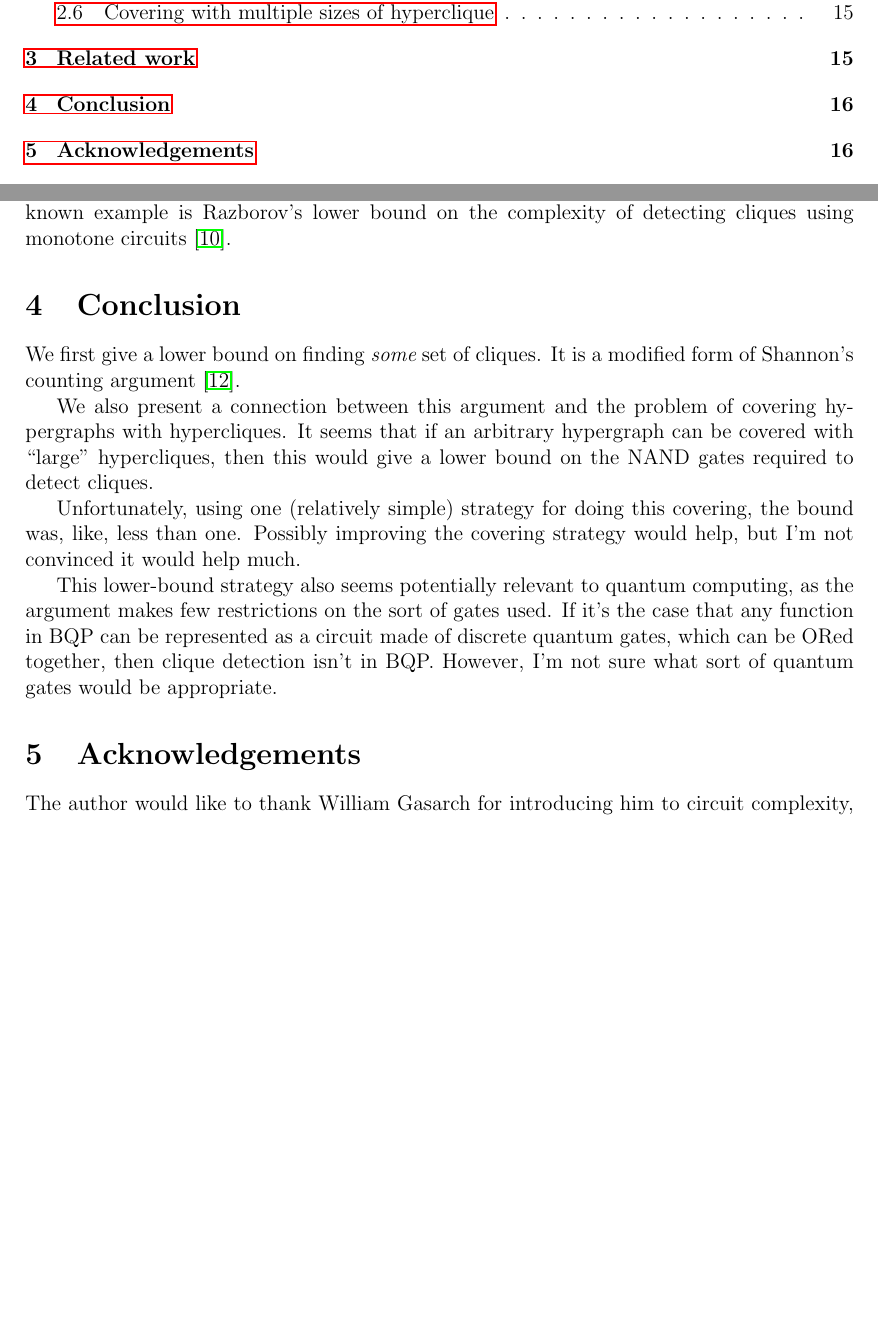
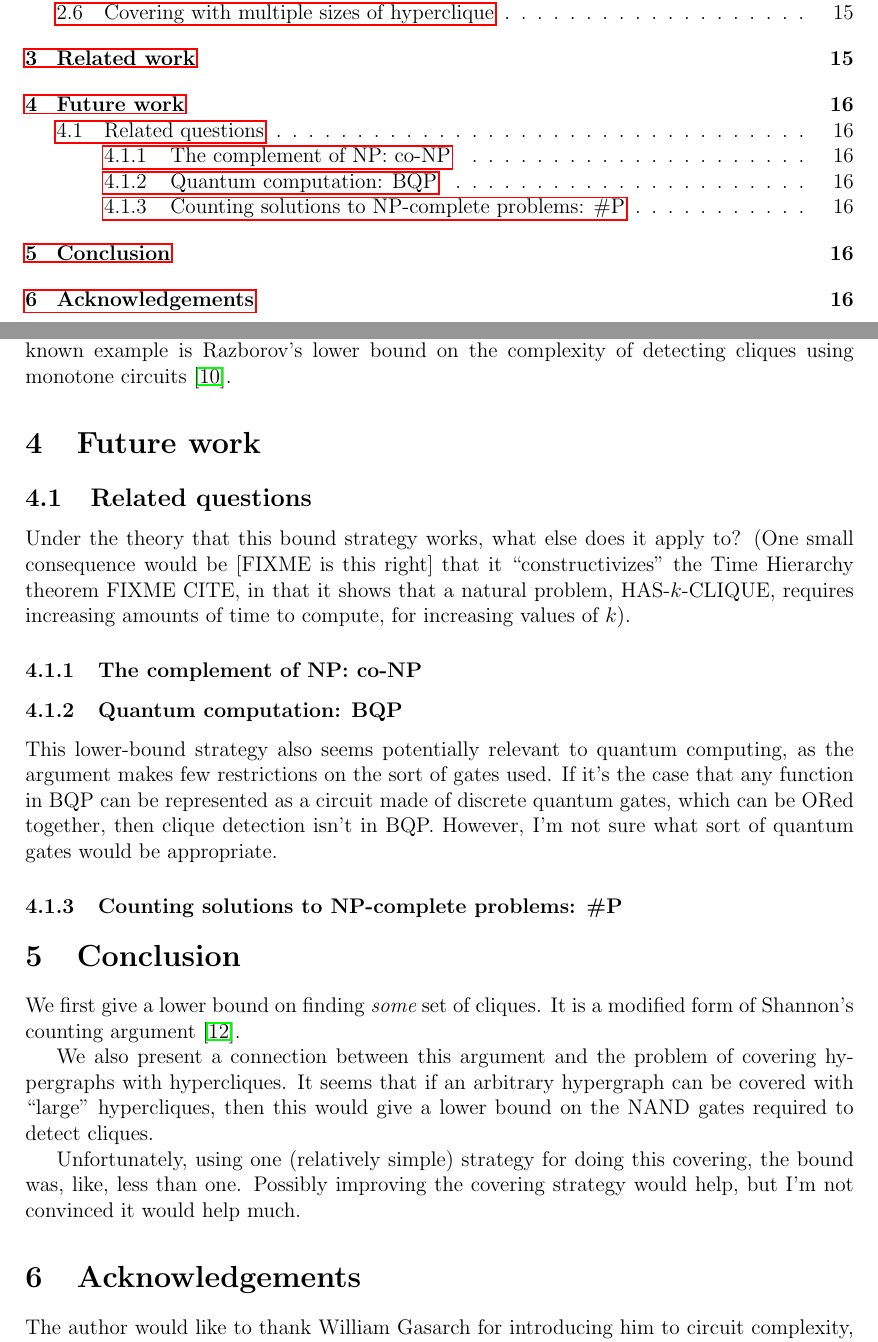
Before and after one commit to joshtburdick/misc, a LaTeX paper (countingBound/countingBound.tex): two parts of pages 2 and 16 of 17 before the commit and two parts of pages 2 and 16 of 18 after it, joined at a grey line, cut so that both start at the same text, the shorter picture padded with empty space. Compiled offline with pdfLaTeX.

Commit message:
Sketch related work

```diff
--- a/countingBound/countingBound.tex
+++ b/countingBound/countingBound.tex
@@ -806,6 +806,41 @@ lower bounds and algorithms. A well-known example is Razborov's lower
 bound on the complexity of detecting cliques using monotone circuits
 \cite{Razborov85lowerbounds}.
 
+
+
+\section{Future work}
+
+
+\subsection{Related questions}
+
+Under the theory that this bound strategy works, what else does
+it apply to? (One small consequence would be
+[FIXME is this right] that it ``constructivizes''
+the Time Hierarchy theorem FIXME CITE, in that it shows that
+a natural problem, HAS-$k$-CLIQUE, requires increasing amounts of
+time to compute, for increasing values of $k$).
+
+\subsubsection{The complement of NP: co-NP}
+
+
+
+
+\subsubsection{Quantum computation: BQP}
+
+This lower-bound strategy also seems potentially
+relevant to quantum computing,
+as the argument makes few restrictions on the sort of gates used.
+If it's the case that any function in BQP can be represented
+as a circuit made of discrete quantum gates, which can be
+ORed together, then clique detection isn't in BQP.
+However, I'm not sure what sort of quantum gates would be
+appropriate.
+
+\subsubsection{Counting solutions to NP-complete problems: \#P}
+
+
+
+
 \section{Conclusion}
 
 We first give a lower bound on finding {\em some} set of cliques.
@@ -823,15 +858,6 @@ Unfortunately, using one (relatively simple) strategy for doing this covering,
 the bound was, like, less than one. Possibly improving the covering
 strategy would help, but I'm not convinced it would help much.
 
-This lower-bound strategy also seems potentially
-relevant to quantum computing,
-as the argument makes few restrictions on the sort of gates used.
-If it's the case that any function in BQP can be represented
-as a circuit made of discrete quantum gates, which can be
-ORed together, then clique detection isn't in BQP.
-However, I'm not sure what sort of quantum gates would be
-appropriate.
-
 \section{Acknowledgements}
 
 The author would like to thank William Gasarch for introducing him
```
Also changed, not shown: countingBound/R/maximal.pdf, countingBound/R/mesh2D.pdf, countingBound/R/overlapping.pdf, countingBound/R/tri1.pdf, countingBound/countingBound.pdf.
